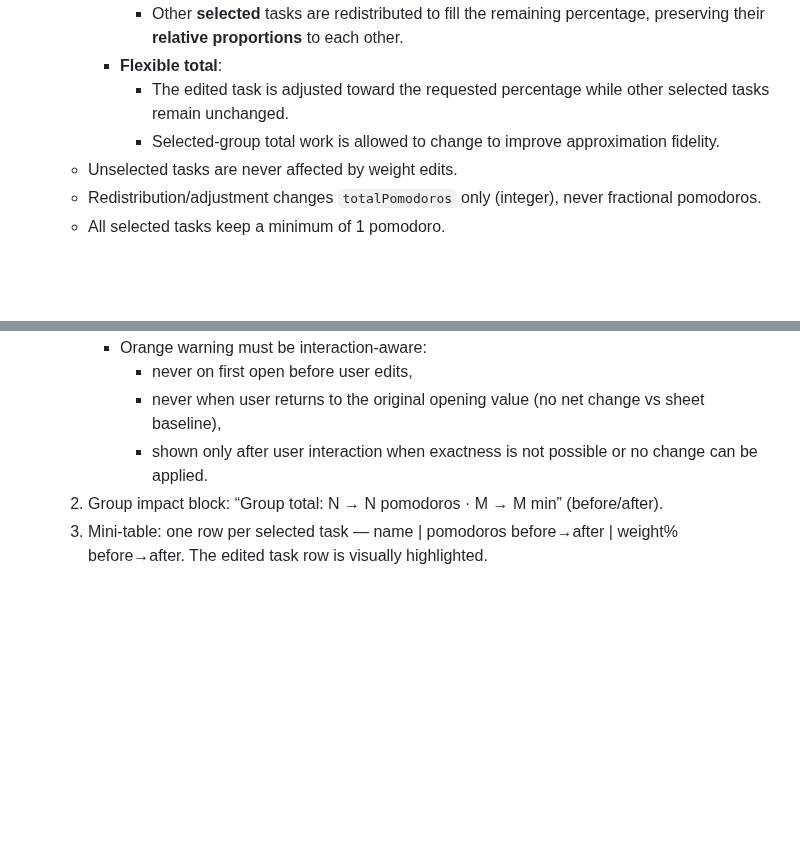
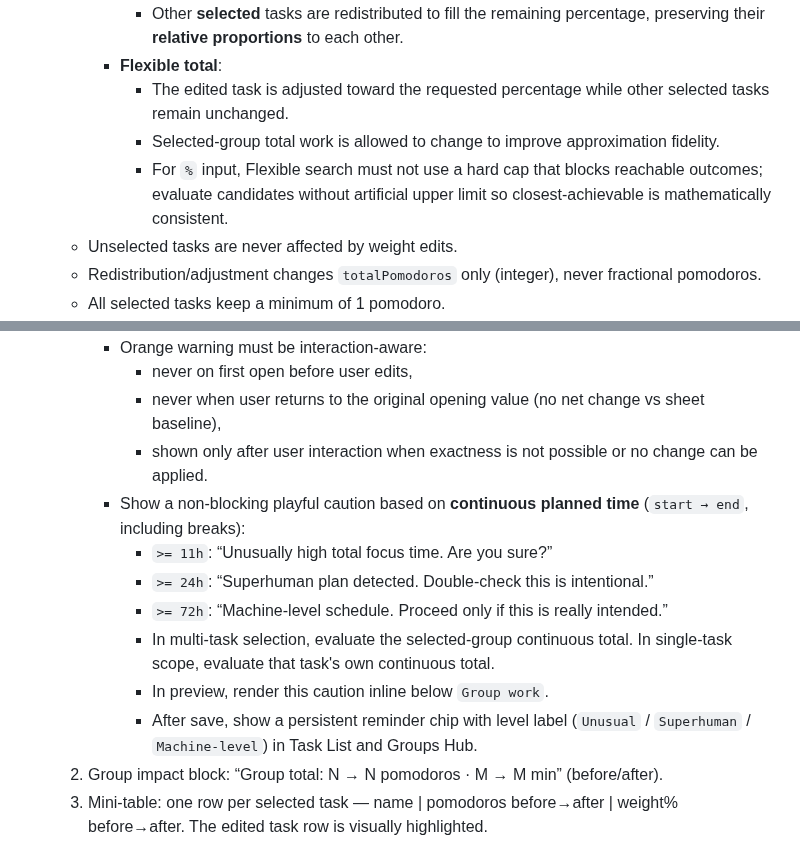
Before and after one commit to marcdevelopez/focus-interval, a Markdown page: docs/specs.md, 2 parts joined by grey strips. GitHub-like rendering; blank space fills up the shorter version.

Commit message:
docs(bug016): remove flexible cap and define continuous-time caution levels

```diff
--- a/docs/specs.md
+++ b/docs/specs.md
@@ -1144,6 +1144,8 @@ Task weight rules:
     - **Flexible total**:
       - The edited task is adjusted toward the requested percentage while other selected tasks remain unchanged.
       - Selected-group total work is allowed to change to improve approximation fidelity.
+      - For `%` input, Flexible search must not use a hard cap that blocks reachable outcomes;
+        evaluate candidates without artificial upper limit so closest-achievable is mathematically consistent.
   - Unselected tasks are never affected by weight edits.
   - Redistribution/adjustment changes `totalPomodoros` only (integer), never fractional pomodoros.
   - All selected tasks keep a minimum of 1 pomodoro.
@@ -1204,6 +1206,16 @@ Preview sheet specification (locked 28/03/2026):
        - never on first open before user edits,
        - never when user returns to the original opening value (no net change vs sheet baseline),
        - shown only after user interaction when exactness is not possible or no change can be applied.
+     - Show a non-blocking playful caution based on **continuous planned time**
+       (`start → end`, including breaks):
+       - `>= 11h`: “Unusually high total focus time. Are you sure?”
+       - `>= 24h`: “Superhuman plan detected. Double-check this is intentional.”
+       - `>= 72h`: “Machine-level schedule. Proceed only if this is really intended.”
+       - In multi-task selection, evaluate the selected-group continuous total.
+         In single-task scope, evaluate that task's own continuous total.
+       - In preview, render this caution inline below `Group work`.
+       - After save, show a persistent reminder chip with level label
+         (`Unusual` / `Superhuman` / `Machine-level`) in Task List and Groups Hub.
   2. Group impact block: “Group total: N → N pomodoros · M → M min” (before/after).
   3. Mini-table: one row per selected task — name | pomodoros before→after | weight% before→after.
      The edited task row is visually highlighted.
```
Also changed, not shown: docs/bugs/bug_log.md (+5 -5 lines).
